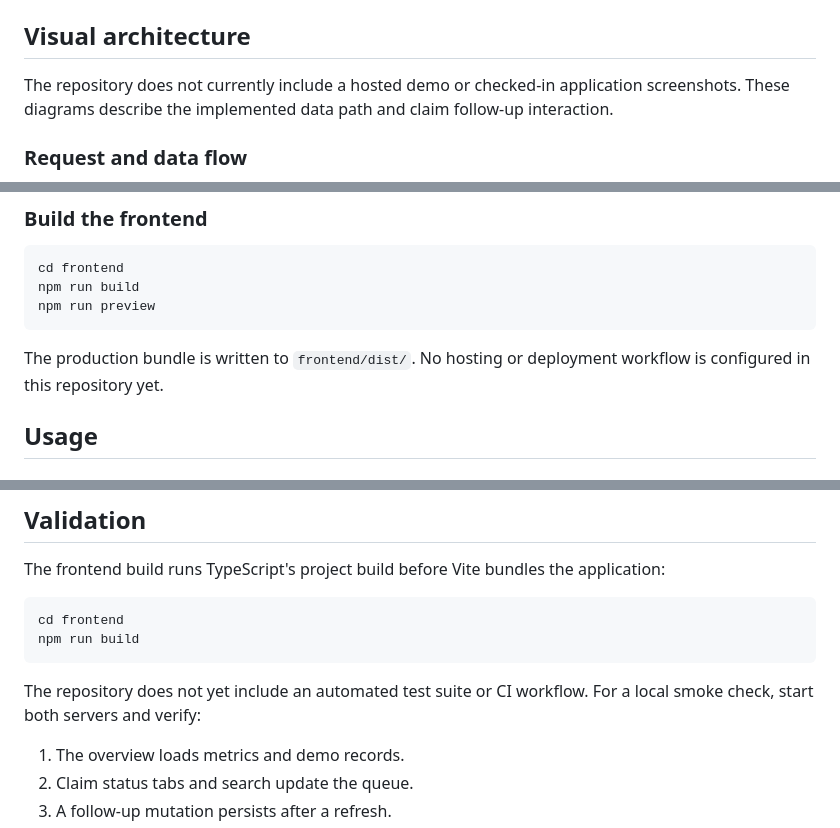
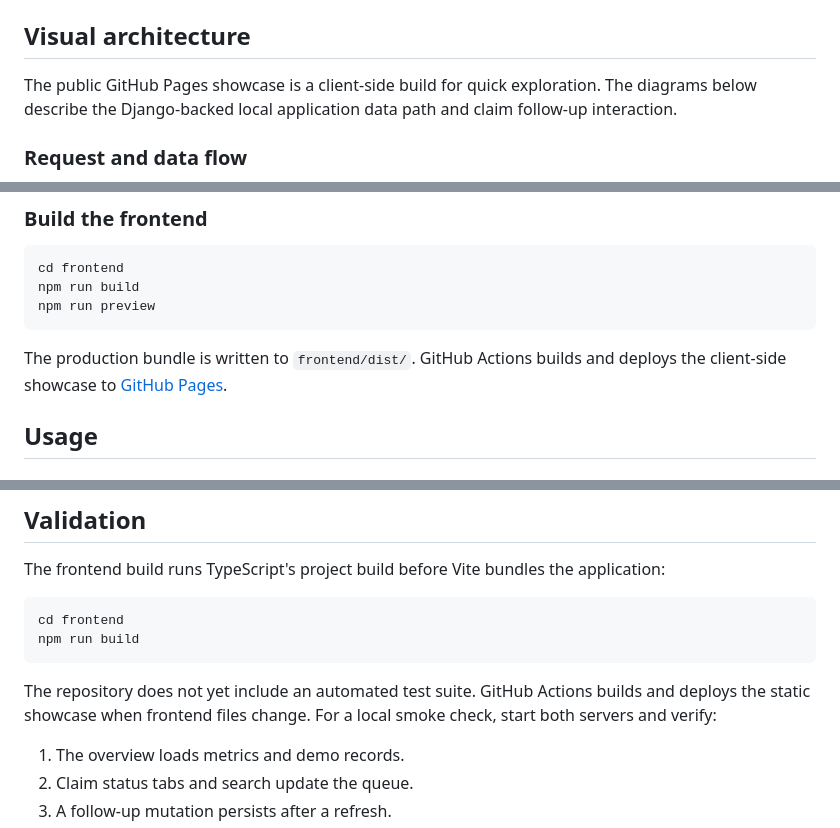
Before and after one commit to Skeeb32/molarflow-dental-rcm, a Markdown page: README.md, 3 parts joined by grey strips. GitHub-like rendering.

````diff
--- a/README.md
+++ b/README.md
@@ -54,7 +88,7 @@ MolarFlow uses fictional records for demonstration. It does not submit claims, c
 
 ## Visual architecture
 
-The repository does not currently include a hosted demo or checked-in application screenshots. These diagrams describe the implemented data path and claim follow-up interaction.
+The public GitHub Pages showcase is a client-side build for quick exploration. The diagrams below describe the Django-backed local application data path and claim follow-up interaction.
 
 ### Request and data flow
 
@@ -187,7 +221,7 @@ npm run build
 npm run preview
 ```
 
-The production bundle is written to `frontend/dist/`. No hosting or deployment workflow is configured in this repository yet.
+The production bundle is written to `frontend/dist/`. GitHub Actions builds and deploys the client-side showcase to [GitHub Pages](https://skeeb32.github.io/molarflow-dental-rcm/).
 
 ## Usage
 
@@ -266,7 +300,7 @@ cd frontend
 npm run build
 ```
 
-The repository does not yet include an automated test suite or CI workflow. For a local smoke check, start both servers and verify:
+The repository does not yet include an automated test suite. GitHub Actions builds and deploys the static showcase when frontend files change. For a local smoke check, start both servers and verify:
 
 1. The overview loads metrics and demo records.
 2. Claim status tabs and search update the queue.
````
Also changed, not shown: other parts of README.md (+37 -2 lines), docs/media/claim-detail.png (added), docs/media/claim-follow-up.gif (added), docs/media/claims.png (added), docs/media/dashboard.png (added), 5 other files.
